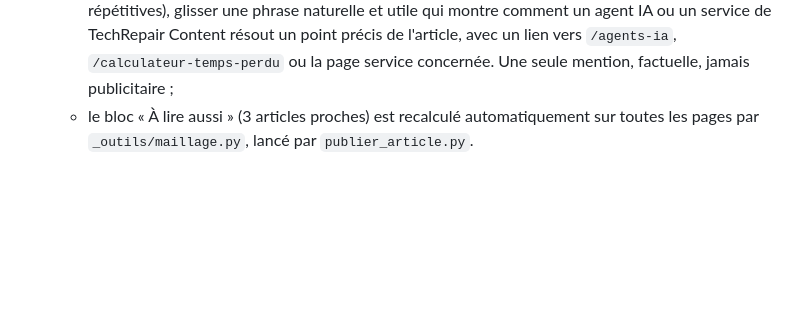
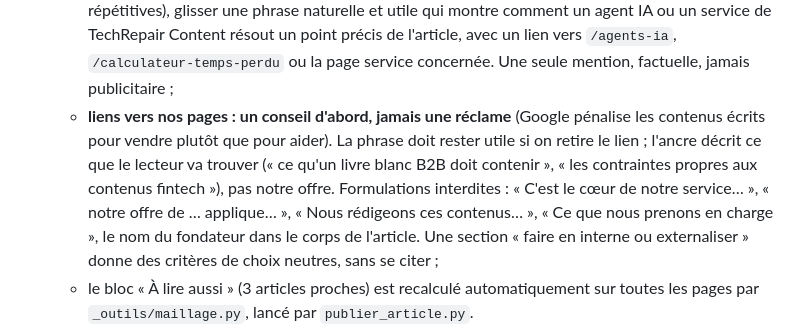
Before and after one commit to Goradieme/Refonte-Techrepair-content, a Markdown page: _outils/CONSIGNES-REDACTION.md, the part around the change. Rendered like a GitHub page; blank space fills up the shorter version.

Commit message:
Consignes : intégrer les liens vers nos pages comme des conseils, jamais comme une réclame (#35)
Claude-Session: https://claude.ai/code/session_01QWDnfxYsAb6Fkrc8pA7c8T

Co-authored-by: Claude <noreply@anthropic.com>

```diff
--- a/_outils/CONSIGNES-REDACTION.md
+++ b/_outils/CONSIGNES-REDACTION.md
@@ -305,6 +305,14 @@ API ; ne pas les appeler) :
     comment un agent IA ou un service de TechRepair Content résout un point précis de
     l'article, avec un lien vers `/agents-ia`, `/calculateur-temps-perdu` ou la page
     service concernée. Une seule mention, factuelle, jamais publicitaire ;
+  - **liens vers nos pages : un conseil d'abord, jamais une réclame** (Google pénalise les
+    contenus écrits pour vendre plutôt que pour aider). La phrase doit rester utile si on
+    retire le lien ; l'ancre décrit ce que le lecteur va trouver (« ce qu'un livre blanc
+    B2B doit contenir », « les contraintes propres aux contenus fintech »), pas notre offre.
+    Formulations interdites : « C'est le cœur de notre service… », « notre offre de … applique… »,
+    « Nous rédigeons ces contenus… », « Ce que nous prenons en charge », le nom du fondateur
+    dans le corps de l'article. Une section « faire en interne ou externaliser » donne des
+    critères de choix neutres, sans se citer ;
   - le bloc « À lire aussi » (3 articles proches) est recalculé automatiquement sur
     toutes les pages par `_outils/maillage.py`, lancé par `publier_article.py`.
 - FAQ finale `<h2 id="faq">` avec 3 à 5 `<div class="faq-item"><h3>…</h3><p>…</p></div>`
```
